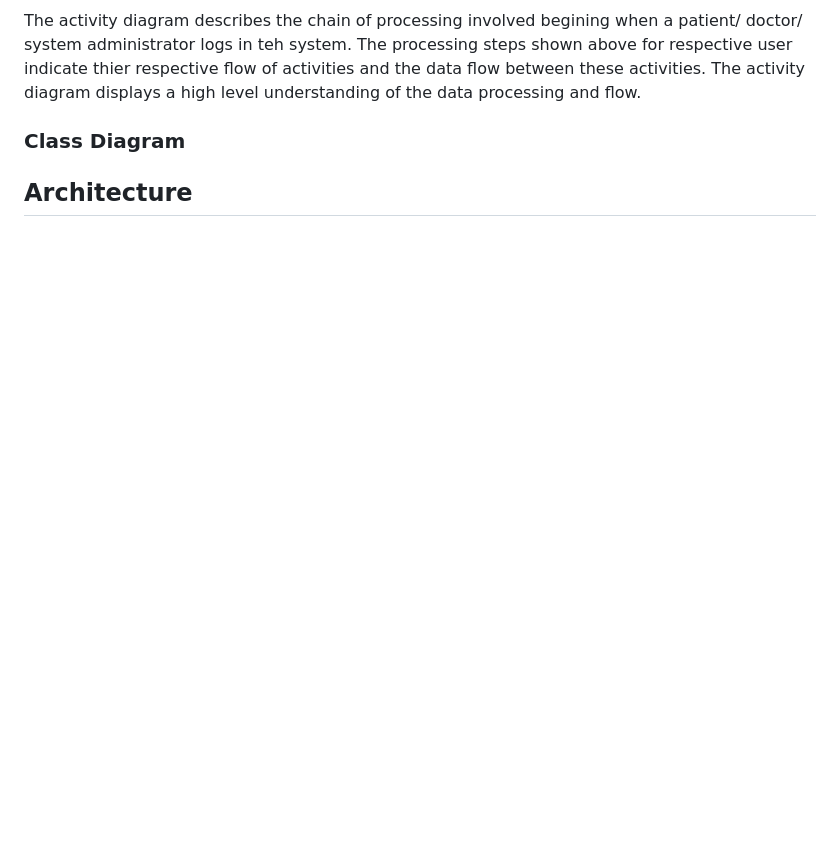
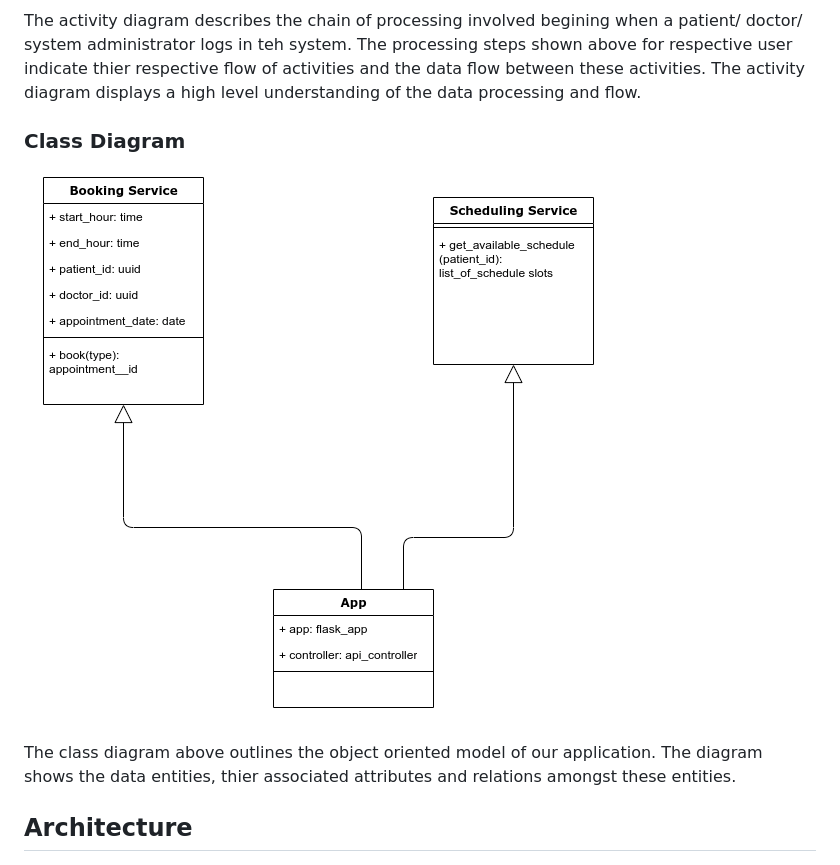
Before and after one commit to ece567-fall21-team13/medical-appointment-system, a Markdown page: project-report.md, the part around the change. Rendered like a GitHub page; pictures changed too: image/project-report/1639605837397.png (added); blank space fills up the shorter version.

```diff
--- a/project-report.md
+++ b/project-report.md
@@ -38,6 +38,11 @@ The key interaction of our system was modeled through this sequence diagram. The
 The activity diagram describes the chain of processing involved begining when a patient/ doctor/ system administrator logs in teh system. The processing steps shown above for respective user indicate thier respective flow of activities and the data flow between these activities. The activity diagram displays a high level understanding of the data processing and flow.
 
 ### Class Diagram
+
+![1639605837397.png](image/project-report/1639605837397.png)
+
+The class diagram above outlines the object oriented model of our application. The diagram shows the data entities, thier associated attributes and relations amongst these entities.
+
 
 ## Architecture
 
```
